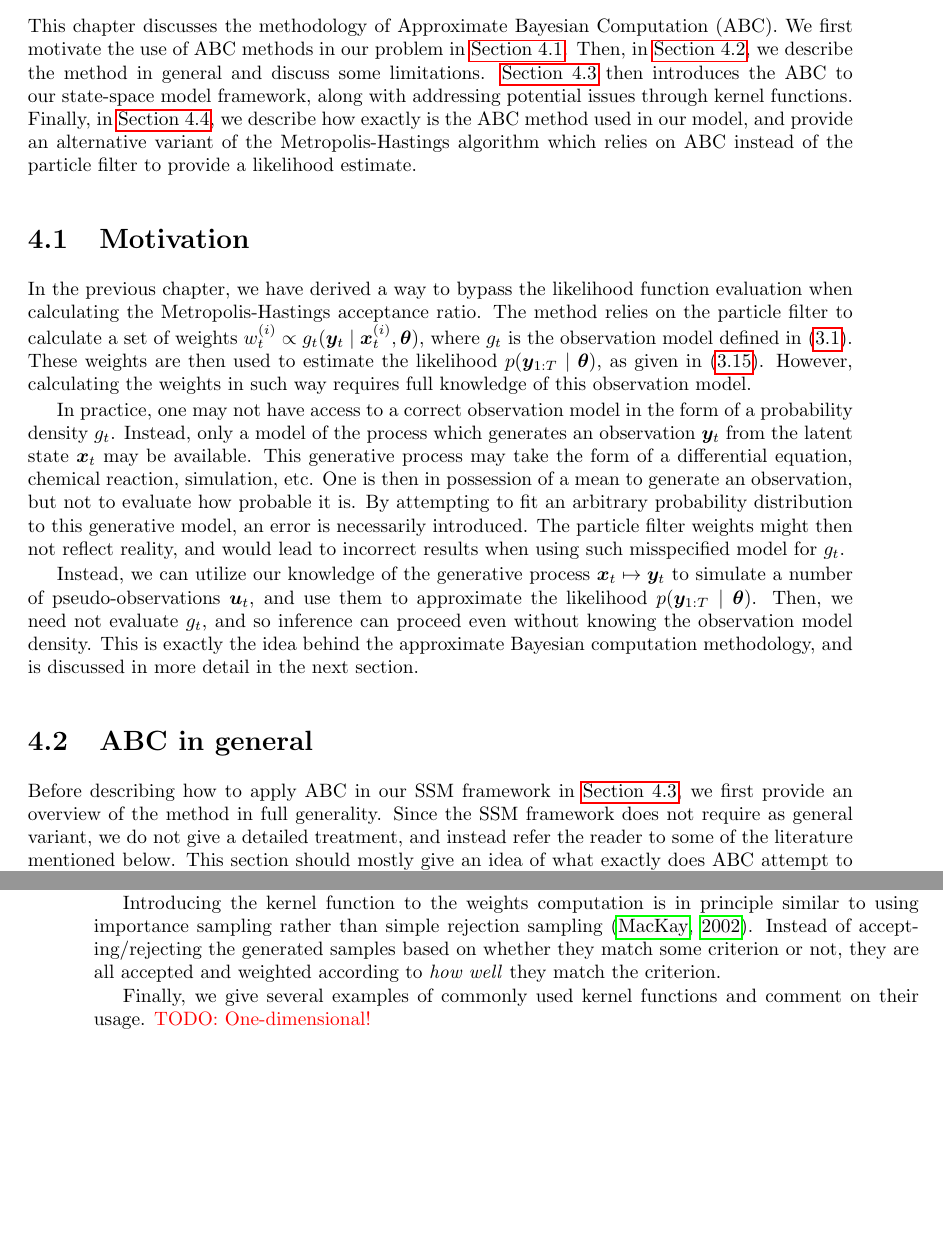
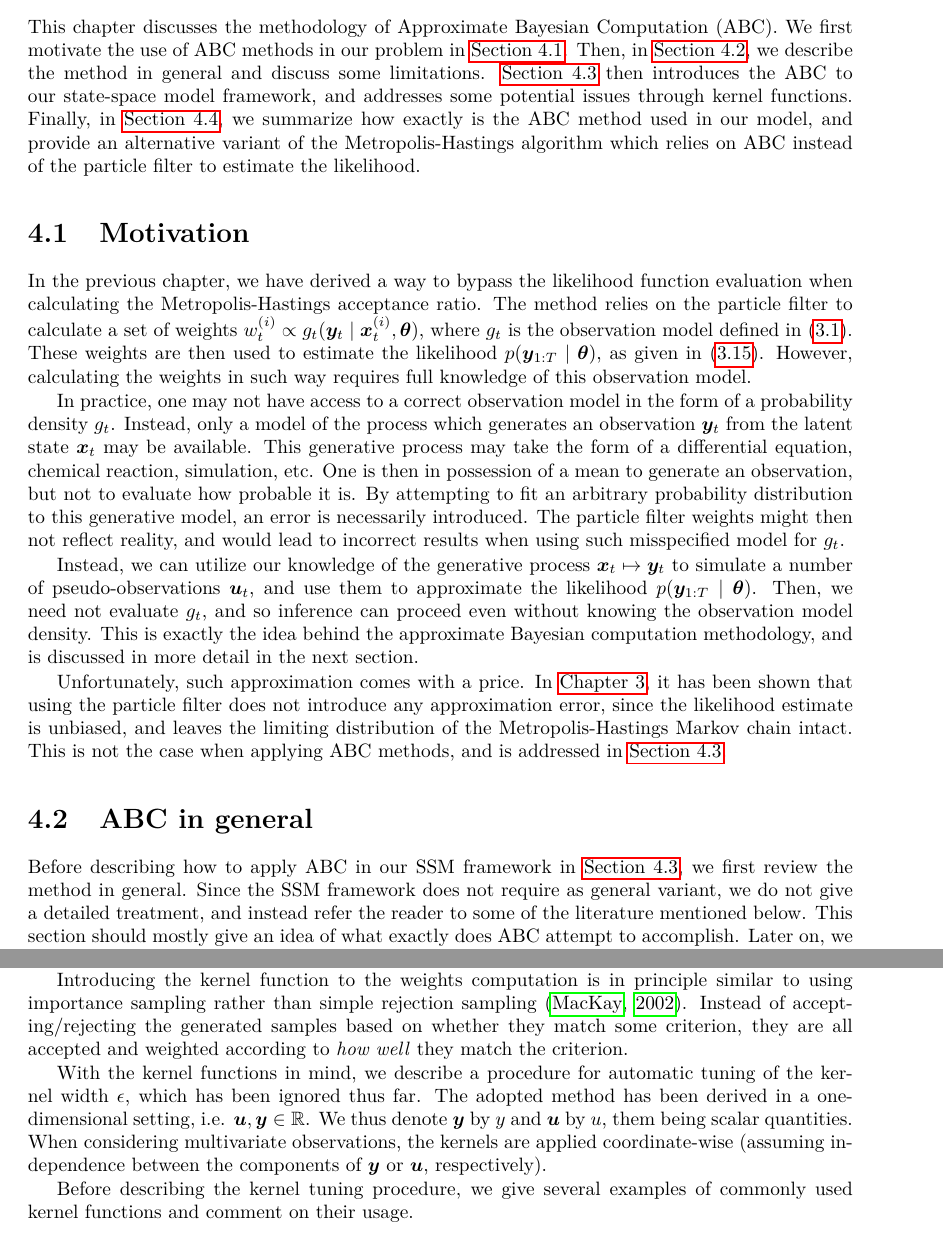
Before and after one commit to tomaskala/master-thesis, a LaTeX thesis (thesis/Thesis.tex, which reads thesis/tex/chapters/abc.tex): two parts of pages 29 and 32 of 41 before the commit and two parts of pages 29 and 33 of 41 after it, joined at a grey line, cut so that both start at the same text, the shorter picture padded with empty space. The pictures show the PDF file thesis/Thesis.pdf that the author committed with the source.

Commit message:
Prettified the ABC chapter

```diff
--- a/thesis/tex/chapters/abc.tex
+++ b/thesis/tex/chapters/abc.tex
@@ -1,7 +1,7 @@
 \chapter{Approximate Bayesian Computation}
 \label{chap:abc}
 
-This chapter discusses the methodology of Approximate Bayesian Computation (ABC). We first motivate the use of ABC methods in our problem in \autoref{sec:abc-motivation}. Then, in \autoref{sec:abc-general}, we describe the method in general and discuss some limitations. \autoref{sec:abc-ssm} then introduces the ABC to our state-space model framework, along with addressing potential issues through kernel functions. Finally, in \autoref{sec:abcmh}, we describe how exactly is the ABC method used in our model, and provide an alternative variant of the Metropolis-Hastings algorithm which relies on ABC instead of the particle filter to provide a likelihood estimate.
+This chapter discusses the methodology of Approximate Bayesian Computation (ABC). We first motivate the use of ABC methods in our problem in \autoref{sec:abc-motivation}. Then, in \autoref{sec:abc-general}, we describe the method in general and discuss some limitations. \autoref{sec:abc-ssm} then introduces the ABC to our state-space model framework, and addresses some potential issues through kernel functions. Finally, in \autoref{sec:abcmh}, we summarize how exactly is the ABC method used in our model, and provide an alternative variant of the Metropolis-Hastings algorithm which relies on ABC instead of the particle filter to estimate the likelihood.
 
 
 \section{Motivation} \label{sec:abc-motivation}
@@ -11,6 +11,7 @@ In practice, one may not have access to a correct observation model in the form
 
 Instead, we can utilize our knowledge of the generative process $\bx_t \mapsto \by_t$ to simulate a number of pseudo-observations $\bu_t$, and use them to approximate the likelihood $p(\by_{1:T} \mid \btheta)$. Then, we need not evaluate $\obs_t$, and so inference can proceed even without knowing the observation model density. This is exactly the idea behind the approximate Bayesian computation methodology, and is discussed in more detail in the next section.
 
+Unfortunately, such approximation comes with a price. In \autoref{chap:inference}, it has been shown that using the particle filter does not introduce any approximation error, since the likelihood estimate is unbiased, and leaves the limiting distribution of the Metropolis-Hastings Markov chain intact. This is not the case when applying ABC methods, and is addressed in \autoref{sec:abc-ssm}.
+
 
 \section{ABC in general} \label{sec:abc-general}
-Before describing how to apply ABC in our SSM framework in \autoref{sec:abc-ssm}, we first provide an overview of the method in full generality. Since the SSM framework does not require as general variant, we do not give a detailed treatment, and instead refer the reader to some of the literature mentioned below. This section should mostly give an idea of what exactly does ABC attempt to accomplish. Later on, we spend more time discussing the parts relevant to our problem.
@@ -24,5 +26,5 @@ In its classical formulation, ABC provides a way to approximate an intractable p
 \begin{equation} \label{eq:abc-integral}
-p^\epsilon(\btheta \mid \by) = \frac{\int \I_{\A_{\epsilon, \by}}(\bu) p(\bu \mid \btheta) \pprior(\btheta) \; \dx{\bu}}{\int_{\A_{\epsilon, \by}} \dx{\bu}},
+p(\btheta \mid \by) \approx p^\epsilon(\btheta \mid \by) = \frac{\int \I_{\A_{\epsilon, \by}}(\bu) p(\bu \mid \btheta) \pprior(\btheta) \; \dx{\bu}}{\int_{\A_{\epsilon, \by}} \dx{\bu}},
 \end{equation}
 where $\I_A$ is the indicator function of a set $A$, $\A_{\epsilon, \by} = \left\{\bu \in \R^{d_y} : \rho(\bu, \by) \leq \epsilon \right\}$ and $\rho: \R^{d_y} \times \R^{d_y} \to \R$ is a metric, typically the Euclidean distance.
 
@@ -58,9 +60,9 @@ We now give a basic variant of a sampling-based approximation to $p^\epsilon(\bt
     \end{algorithmic}
 \end{algorithm}
 
-The algorithm iteratively samples parameters $\btheta^\prime$ from the prior, plugs them into the likelihood $p(\cdot \mid \btheta^\prime)$, and simulates pseudo-observations $\bu$. These are then compared to the true measurement $\by$ using the metric $\rho$. If the proposed parameter $\btheta^\prime$ gave rise to a pseudo-observation similar enough to the true $\by$ (i.e. $\bu \in \A_{\epsilon, \by}$), the parameter is kept under the assumption that the true data are likely under $\btheta^\prime$. The ABC approximation to the posterior $p^\epsilon(\btheta \mid \by)$ is then given in terms of the accepted samples $\btheta^{(1)}, \ldots, \btheta^{(M)}$ as the empirical distribution
+The algorithm iteratively samples parameters $\btheta^\prime$ from the prior, plugs them into the likelihood $p(\cdot \mid \btheta^\prime)$, and simulates pseudo-observations $\bu$. These are then compared to the true measurement $\by$ using the metric $\rho$. If the proposed parameter $\btheta^\prime$ gave rise to a pseudo-observation similar enough to the true $\by$ (i.e. $\bu \in \A_{\epsilon, \by}$), the parameter is kept under the assumption that the true data are likely under $\btheta^\prime$. The ABC approximation is then given in terms of the accepted samples $\btheta^{(1)}, \ldots, \btheta^{(M)}$ as the empirical distribution
 \begin{equation*}
-p^\epsilon(\btheta \mid \by) \approx \frac{1}{M} \sum_{i=1}^M \delta_{\btheta^{(i)}}(\btheta).
+p(\btheta \mid \by) \approx \frac{1}{M} \sum_{i=1}^M \delta_{\btheta^{(i)}}(\btheta).
 \end{equation*}
 
 Setting a low value of $\epsilon$ increases the approximation accuracy, at the cost of increased rejection rate. On the other hand, setting $\epsilon$ too large causes the algorithm to accept more often, but leads to simulating pseudo-measurements dissimilar to $\by$ and, in turn, incorrect $\btheta^{(i)}$. Setting a suitable value of $\epsilon$ is therefore the main difficulty when using ABC. Several approaches are discussed in \cite{jasra-filtering, jasra-time-series}. One particular way \citep{dedecius} is used in \autoref{sec:abc-ssm} in the context of SSMs.
@@ -107,7 +109,7 @@ Analogously to \autoref{sec:particle-filter-estimate}, the weights are then used
 \begin{equation} \label{eq:abc-likelihood}
 \widehat{\aux} = \prod_{t=1}^T \frac{1}{N} \sum_{i=1}^N \frac{w_t^{(i)}}{\int_{\A_{\epsilon, \by_t}} \dx{\bu}}.
 \end{equation}
-The integral in the denominator essentially normalizes the weights $w_t^{(i)}$ to be equal to the probability density of $\mathcal{U}(\by_t; \epsilon)$, the uniform distribution in a sphere centered at $\by_t$ with radius $\epsilon$.
+The integral in the denominator essentially normalizes the weights $w_t^{(i)}$ to be equal to the probability density of $\mathcal{U}(\by_t; \epsilon)$, the uniform distribution in a sphere centered at $\by_t$ with radius $\epsilon$ given in terms of the metric $\rho$.
 
 \paragraph{Bias}
 The use of this ABC filter introduces bias to the parameter inference. Recall that in \autoref{sec:particle-filter-estimate}, we required $\widehat{\aux}$ to be an unbiased estimator of $p(\by_{1:T} \mid \btheta)$. This was the case when the weights were calculated according to $w_t^{(i)} \propto \obs_t(\by_t \mid \bx_t) w_{t-1}^{(i)}$. This unbiasedness is not preserved here, since $\widehat{\aux}$ estimates
@@ -123,13 +125,13 @@ p^\epsilon(\by_{1:T} \mid \btheta) &= \int p^\epsilon(\bx_{0:T}, \by_{1:T} \mid
 \end{equation*}
 similarly to \eqref{eq:abc-integral}. This essentially means that by plugging \eqref{eq:abc-likelihood} into the Metropolis-Hastings acceptance ratio, the limiting distribution of the underlying Markov chain becomes $p^\epsilon(\btheta \mid \by_{1:T}) \propto p^\epsilon(\by_{1:T} \mid \btheta) \pprior(\btheta)$, instead of the correct $p(\btheta \mid \by_{1:T})$. In general, this bias cannot be dealt with, and is a price to pay for using the incorrect observation model.
 
-An interesting way to address this deficiency has been proposed in \cite{noisy-abc1} and in \cite{noisy-abc2}. The authors note that one uses data $\by_{1:T}$ assumed to have been generated according to \eqref{eq:factorization}, $p(\by_{1:T} \mid \btheta)$, but fitting the ABC approximation $p^\epsilon(\by_{1:T} \mid \btheta)$. In an attempt to bring the data closer the model being really fitted, the authors use a sequence of perturbed observations $\bm{z}_t = \by_t + \bm{v}$, $\bm{v} \sim \mathcal{U}(\bm{0}; \epsilon)$ which denotes the uniform distribution in a sphere with radius $\epsilon$ centered at the origin. It is proved that if $\btheta$ is estimated according to maximum likelihood, the estimate is consistent when using the perturbed sequence $\bm{z}_{1:T}$.
+An interesting way to address this deficiency has been proposed in \cite{noisy-abc1} and in \cite{noisy-abc2}. The authors note that one uses data $\by_{1:T}$ assumed to have been generated according to \eqref{eq:factorization}, $p(\by_{1:T} \mid \btheta)$, but fitting the ABC approximation $p^\epsilon(\by_{1:T} \mid \btheta)$. In an attempt to bring the data closer the model being really fitted, the authors use a sequence of perturbed observations $\bm{z}_t = \by_t + \bm{v}$, $\bm{v} \sim \mathcal{U}(\bm{0}; \epsilon)$ which denotes the uniform distribution in a sphere given by $\rho$, with radius $\epsilon$ and centered at the origin. It is proved that if $\btheta$ is estimated according to maximum likelihood, the estimate is consistent when using the perturbed sequence $\bm{z}_{1:T}$.
 
 
 \paragraph{Use of kernel functions}
 A limitation of \autoref{alg:abc-rejection} and \autoref{alg:abc-filter} lies in the use of the indicator function $\I_{\A_{\epsilon, \by}}$. There are two problems:
 \begin{enumerate}
-    \item A practical one; it may happen that no samples are accepted, and the output is null in case of \autoref{alg:abc-rejection}, or too many weights become zero in case of \autoref{alg:abc-filter}.
+    \item A practical one; it may happen that no samples are accepted, and the output is null in case of \autoref{alg:abc-rejection}, or too many weights become zero in case of \autoref{alg:abc-filter}, and the filter collapses.
     \item A more fundamental one, the simulated pseudo-observations $\bu_t$ are all assigned equal weights, regardless of how far they lie from the true measurement $\by_t$. Intuitively, a pseudo-observation closer to the true $\by_t$ should be assigned a higher weight than one which is further away.
 \end{enumerate}
 Both issues can be mitigated by considering a general kernel function in place of the indicator $\I_{\A_{\epsilon, \by}}$. Let a kernel of width $\epsilon$ centered at $\by$ and evaluated at $\bu$ be denoted by $\kappa(\bu; \by, \epsilon)$. In machine learning, kernel functions are often taken \emph{proportional} to some symmetric probability density function \citep{elements}. However, as we aim to replace the indicator function $\I_{\A_{\epsilon, \by}}$ by such kernel, we require the kernel to be properly normalized (integrate to unity), to mirror the normalization in \eqref{eq:abc-likelihood}.
@@ -140,10 +142,11 @@ With such kernel function, we can then write $w_t^{(i)} \propto \kappa(\bu_t; \b
 \end{equation}
 due to the kernel having been normalized. This way, the weights are no longer uniformly set, but instead reflect the distance of $\bu_t$ from $\by_t$. There is also no risk of the filter collapsing due to majority of the weights becoming zero.
 
-Introducing the kernel function to the weights computation is in principle similar to using importance sampling rather than simple rejection sampling \citep{information-theory}. Instead of accepting/rejecting the generated samples based on whether they match some criterion or not, they are all accepted and weighted according to \emph{how well} they match the criterion.
+Introducing the kernel function to the weights computation is in principle similar to using importance sampling rather than simple rejection sampling \citep{information-theory}. Instead of accepting/rejecting the generated samples based on whether they match some criterion, they are all accepted and weighted according to \emph{how well} they match the criterion.
 
-Finally, we give several examples of commonly used kernel functions and comment on their usage.
-{\color{red} TODO: One-dimensional!}
+With the kernel functions in mind, we describe a procedure for automatic tuning of the kernel width $\epsilon$, which has been ignored thus far. The adopted method has been derived in a one-dimensional setting, i.e. $\bu, \by \in \R$. We thus denote $\by$ by $y$ and $\bu$ by $u$, them being scalar quantities. When considering multivariate observations, the kernels are applied coordinate-wise (assuming independence between the components of $\by$ or $\bu$, respectively).
+
+Before describing the kernel tuning procedure, we give several examples of commonly used kernel functions and comment on their usage.
 \begin{enumerate}
     \item \textbf{Gaussian kernel} The Gaussian kernel takes the form
     \begin{equation*}
```
Also changed, not shown: thesis/Thesis.tex (+1 -0 lines), thesis/tex/chapters/conclusion.tex (+2 -0 lines), thesis/tex/chapters/inference.tex (+1 -1 lines), thesis/Thesis.pdf, thesis/tex/chapters/abc.tex (12 more changed lines).
